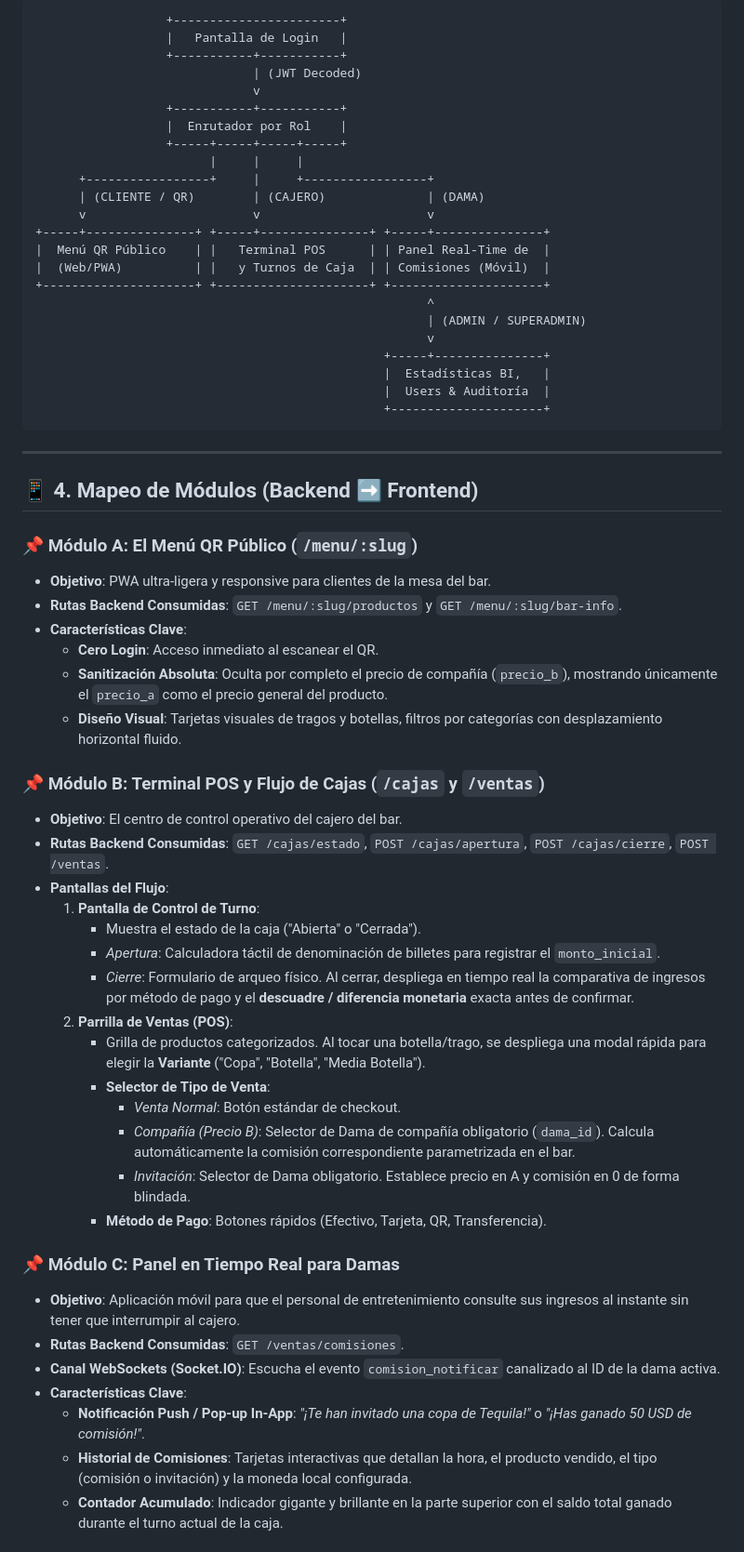
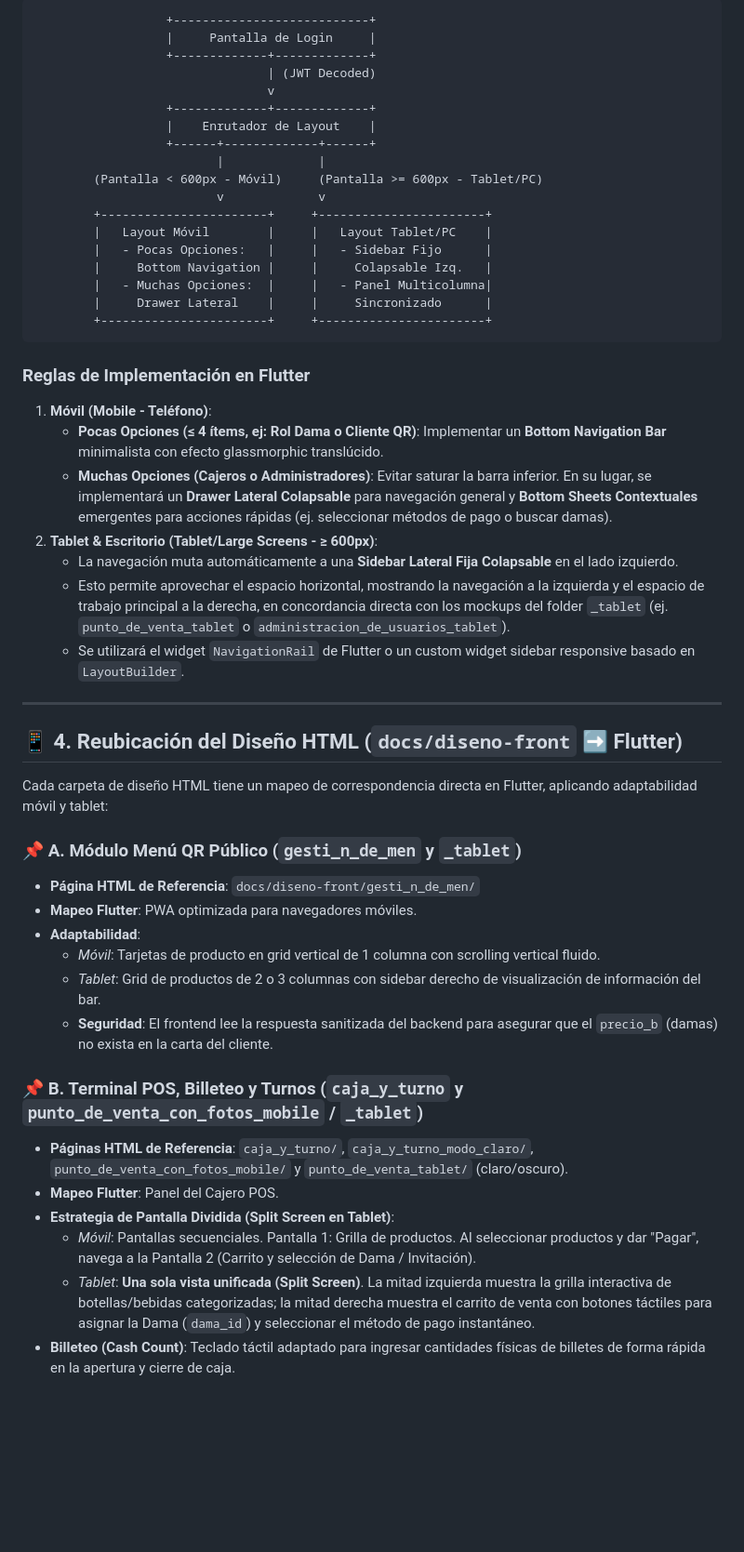
Before and after one commit to malelemdz/gestobar, a Markdown page: docs/planificacion/guia_desarrollo_frontend.md, the part around one of its changes. Shown at 93% size. GitHub-like rendering; blank space fills up the shorter version.

Commit message:
docs: actualizar guía de desarrollo frontend con estrategias adaptativas y doble tema

````diff
--- a/docs/planificacion/guia_desarrollo_frontend.md
+++ b/docs/planificacion/guia_desarrollo_frontend.md
@@ -59,64 +64,54 @@ La aplicación de Flutter cargará dinámicamente el panel de inicio correspondi
 
 ```
-                  +-----------------------+
-                  |   Pantalla de Login   |
-                  +-----------+-----------+
-                              | (JWT Decoded)
-                              v
-                  +-----------+-----------+
-                  |  Enrutador por Rol    |
-                  +-----+-----+-----+-----+
-                        |     |     |
-      +-----------------+     |     +-----------------+
-      | (CLIENTE / QR)        | (CAJERO)              | (DAMA)
-      v                       v                       v
-+-----+---------------+ +-----+---------------+ +-----+---------------+
-|  Menú QR Público    | |   Terminal POS      | | Panel Real-Time de  |
-|  (Web/PWA)          | |   y Turnos de Caja  | | Comisiones (Móvil)  |
-+---------------------+ +---------------------+ +---------------------+
-                                                      ^
-                                                      | (ADMIN / SUPERADMIN)
-                                                      v
-                                                +-----+---------------+
-                                                |  Estadísticas BI,   |
-                                                |  Users & Auditoría  |
-                                                +---------------------+
+                  +---------------------------+
+                  |     Pantalla de Login     |
+                  +-------------+-------------+
+                                | (JWT Decoded)
+                                v
+                  +-------------+-------------+
+                  |    Enrutador de Layout    |
+                  +------+-------------+------+
+                         |             |
+        (Pantalla < 600px - Móvil)     (Pantalla >= 600px - Tablet/PC)
+                         v             v
+        +-----------------------+     +-----------------------+
+        |   Layout Móvil        |     |   Layout Tablet/PC    |
+        |   - Pocas Opciones:   |     |   - Sidebar Fijo      |
+        |     Bottom Navigation |     |     Colapsable Izq.   |
+        |   - Muchas Opciones:  |     |   - Panel Multicolumna|
+        |     Drawer Lateral    |     |     Sincronizado      |
+        +-----------------------+     +-----------------------+
 ```
+
+### Reglas de Implementación en Flutter
+
+1.  **Móvil (Mobile - Teléfono)**:
+    *   **Pocas Opciones (≤ 4 ítems, ej: Rol Dama o Cliente QR)**: Implementar un **Bottom Navigation Bar** minimalista con efecto glassmorphic translúcido.
+    *   **Muchas Opciones (Cajeros o Administradores)**: Evitar saturar la barra inferior. En su lugar, se implementará un **Drawer Lateral Colapsable** para navegación general y **Bottom Sheets Contextuales** emergentes para acciones rápidas (ej. seleccionar métodos de pago o buscar damas).
+2.  **Tablet & Escritorio (Tablet/Large Screens - ≥ 600px)**:
+    *   La navegación muta automáticamente a una **Sidebar Lateral Fija Colapsable** en el lado izquierdo.
+    *   Esto permite aprovechar el espacio horizontal, mostrando la navegación a la izquierda y el espacio de trabajo principal a la derecha, en concordancia directa con los mockups del folder `_tablet` (ej. `punto_de_venta_tablet` o `administracion_de_usuarios_tablet`).
+    *   Se utilizará el widget `NavigationRail` de Flutter o un custom widget sidebar responsive basado en `LayoutBuilder`.
 
 ---
 
-## 📱 4. Mapeo de Módulos (Backend ➡️ Frontend)
+## 📱 4. Reubicación del Diseño HTML (`docs/diseno-front` ➡️ Flutter)
 
-### 📌 Módulo A: El Menú QR Público (`/menu/:slug`)
-*   **Objetivo**: PWA ultra-ligera y responsive para clientes de la mesa del bar.
-*   **Rutas Backend Consumidas**: `GET /menu/:slug/productos` y `GET /menu/:slug/bar-info`.
-*   **Características Clave**:
-    *   **Cero Login**: Acceso inmediato al escanear el QR.
-    *   **Sanitización Absoluta**: Oculta por completo el precio de compañía (`precio_b`), mostrando únicamente el `precio_a` como el precio general del producto.
-    *   **Diseño Visual**: Tarjetas visuales de tragos y botellas, filtros por categorías con desplazamiento horizontal fluido.
+Cada carpeta de diseño HTML tiene un mapeo de correspondencia directa en Flutter, aplicando adaptabilidad móvil y tablet:
 
-### 📌 Módulo B: Terminal POS y Flujo de Cajas (`/cajas` y `/ventas`)
-*   **Objetivo**: El centro de control operativo del cajero del bar.
-*   **Rutas Backend Consumidas**: `GET /cajas/estado`, `POST /cajas/apertura`, `POST /cajas/cierre`, `POST /ventas`.
-*   **Pantallas del Flujo**:
-    1.  **Pantalla de Control de Turno**:
-        *   Muestra el estado de la caja ("Abierta" o "Cerrada").
-        *   *Apertura*: Calculadora táctil de denominación de billetes para registrar el `monto_inicial`.
-        *   *Cierre*: Formulario de arqueo físico. Al cerrar, despliega en tiempo real la comparativa de ingresos por método de pago y el **descuadre / diferencia monetaria** exacta antes de confirmar.
-    2.  **Parrilla de Ventas (POS)**:
-        *   Grilla de productos categorizados. Al tocar una botella/trago, se despliega una modal rápida para elegir la **Variante** ("Copa", "Botella", "Media Botella").
-        *   **Selector de Tipo de Venta**:
-            *   *Venta Normal*: Botón estándar de checkout.
-            *   *Compañía (Precio B)*: Selector de Dama de compañía obligatorio (`dama_id`). Calcula automáticamente la comisión correspondiente parametrizada en el bar.
-            *   *Invitación*: Selector de Dama obligatorio. Establece precio en A y comisión en 0 de forma blindada.
-        *   **Método de Pago**: Botones rápidos (Efectivo, Tarjeta, QR, Transferencia).
+### 📌 A. Módulo Menú QR Público (`gesti_n_de_men` y `_tablet`)
+*   **Página HTML de Referencia**: `docs/diseno-front/gesti_n_de_men/`
+*   **Mapeo Flutter**: PWA optimizada para navegadores móviles.
+*   **Adaptabilidad**:
+    *   *Móvil*: Tarjetas de producto en grid vertical de 1 columna con scrolling vertical fluido.
+    *   *Tablet*: Grid de productos de 2 o 3 columnas con sidebar derecho de visualización de información del bar.
+    *   **Seguridad**: El frontend lee la respuesta sanitizada del backend para asegurar que el `precio_b` (damas) no exista en la carta del cliente.
 
-### 📌 Módulo C: Panel en Tiempo Real para Damas
-*   **Objetivo**: Aplicación móvil para que el personal de entretenimiento consulte sus ingresos al instante sin tener que interrumpir al cajero.
-*   **Rutas Backend Consumidas**: `GET /ventas/comisiones`.
-*   **Canal WebSockets (Socket.IO)**: Escucha el evento `comision_notificar` canalizado al ID de la dama activa.
-*   **Características Clave**:
-    *   **Notificación Push / Pop-up In-App**: *"¡Te han invitado una copa de Tequila!"* o *"¡Has ganado 50 USD de comisión!"*.
-    *   **Historial de Comisiones**: Tarjetas interactivas que detallan la hora, el producto vendido, el tipo (comisión o invitación) y la moneda local configurada.
-    *   **Contador Acumulado**: Indicador gigante y brillante en la parte superior con el saldo total ganado durante el turno actual de la caja.
+### 📌 B. Terminal POS, Billeteo y Turnos (`caja_y_turno` y `punto_de_venta_con_fotos_mobile` / `_tablet`)
+*   **Páginas HTML de Referencia**: `caja_y_turno/`, `caja_y_turno_modo_claro/`, `punto_de_venta_con_fotos_mobile/` y `punto_de_venta_tablet/` (claro/oscuro).
+*   **Mapeo Flutter**: Panel del Cajero POS.
+*   **Estrategia de Pantalla Dividida (Split Screen en Tablet)**:
+    *   *Móvil*: Pantallas secuenciales. Pantalla 1: Grilla de productos. Al seleccionar productos y dar "Pagar", navega a la Pantalla 2 (Carrito y selección de Dama / Invitación).
+    *   *Tablet*: **Una sola vista unificada (Split Screen)**. La mitad izquierda muestra la grilla interactiva de botellas/bebidas categorizadas; la mitad derecha muestra el carrito de venta con botones táctiles para asignar la Dama (`dama_id`) y seleccionar el método de pago instantáneo.
+*   **Billeteo (Cash Count)**: Teclado táctil adaptado para ingresar cantidades físicas de billetes de forma rápida en la apertura y cierre de caja.
 
````
Also changed, not shown: other parts of docs/planificacion/guia_desarrollo_frontend.md (+43 -33 lines).
